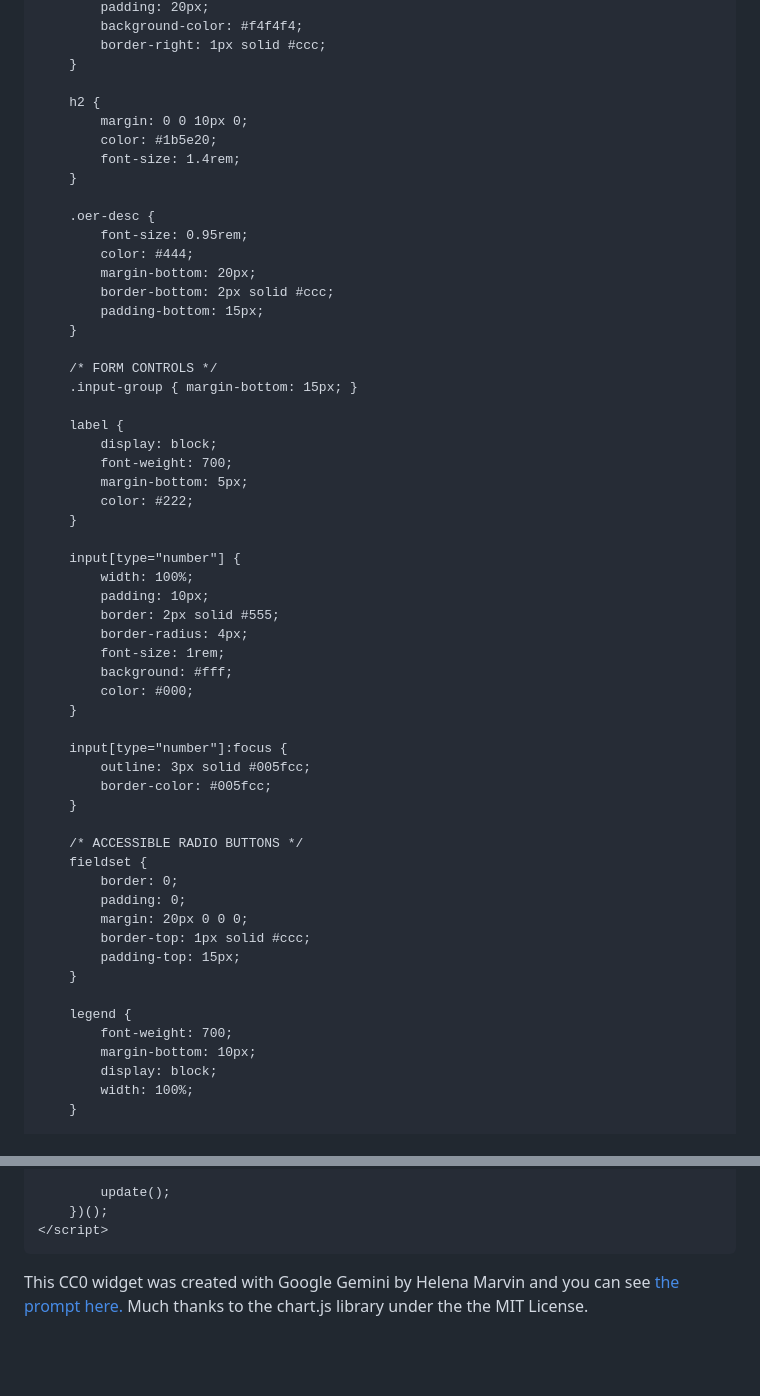
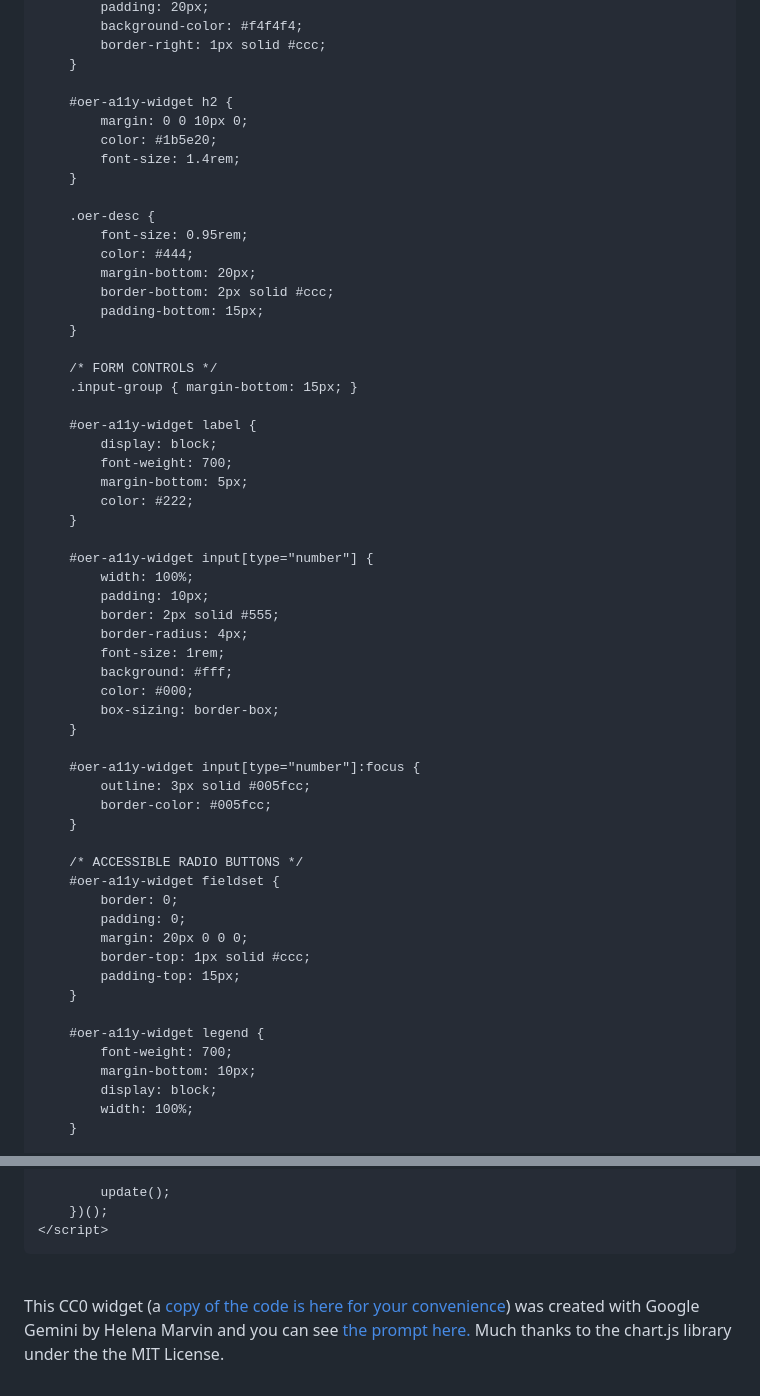
Before and after one commit to e3la/oer-savings-widget, a Markdown page: README.md, 2 parts joined by grey strips. Drawn GitHub-style; blank space fills up the shorter version.

Commit message:
Enhance README with widget code and accessibility styles
Added widget code and updated styling for accessibility.

```diff
--- a/README.md
+++ b/README.md
@@ -46,7 +47,7 @@ For an easy copy version go to: <a href="https://e3la.github.io/oer-savings-widg
             border-right: 1px solid #ccc;
         }
 
-        h2 {
+        #oer-a11y-widget h2 {
             margin: 0 0 10px 0;
             color: #1b5e20;
             font-size: 1.4rem;
@@ -63,14 +64,14 @@ For an easy copy version go to: <a href="https://e3la.github.io/oer-savings-widg
         /* FORM CONTROLS */
         .input-group { margin-bottom: 15px; }
 
-        label {
+        #oer-a11y-widget label {
             display: block;
             font-weight: 700;
             margin-bottom: 5px;
             color: #222;
         }
 
-        input[type="number"] {
+        #oer-a11y-widget input[type="number"] {
             width: 100%;
             padding: 10px;
             border: 2px solid #555;
@@ -78,15 +79,16 @@ For an easy copy version go to: <a href="https://e3la.github.io/oer-savings-widg
             font-size: 1rem;
             background: #fff;
             color: #000;
+            box-sizing: border-box;
         }
 
-        input[type="number"]:focus {
+        #oer-a11y-widget input[type="number"]:focus {
             outline: 3px solid #005fcc;
             border-color: #005fcc;
         }
 
         /* ACCESSIBLE RADIO BUTTONS */
-        fieldset {
+        #oer-a11y-widget fieldset {
             border: 0;
             padding: 0;
             margin: 20px 0 0 0;
@@ -94,7 +96,7 @@ For an easy copy version go to: <a href="https://e3la.github.io/oer-savings-widg
             padding-top: 15px;
         }
 
-        legend {
+        #oer-a11y-widget legend {
             font-weight: 700;
             margin-bottom: 10px;
             display: block;
@@ -552,7 +554,9 @@ For an easy copy version go to: <a href="https://e3la.github.io/oer-savings-widg
             update();
         })();
     </script>
+<br>
+
+This CC0 widget (a <a href="https://e3la.github.io/oer-savings-widget">copy of the code is here for your convenience</a>) was created with Google Gemini by Helena Marvin and you can see <a href="https://aistudio.google.com/app/prompts?state=%7B%22ids%22:%5B%221ZUFwqIOCJByHFj0w-RX45LuzWU-5YQAh%22%5D,%22action%22:%22open%22,%22userId%22:%22106905111806513074045%22,%22resourceKeys%22:%7B%7D%7D&usp=sharing">the prompt here.</a> Much thanks to the chart.js library under the the MIT License.
+
 </div>
-
 <!-- END WIDGET CODE -->
-This CC0 widget was created with Google Gemini by Helena Marvin and you can see <a href="https://aistudio.google.com/app/prompts?state=%7B%22ids%22:%5B%221ZUFwqIOCJByHFj0w-RX45LuzWU-5YQAh%22%5D,%22action%22:%22open%22,%22userId%22:%22106905111806513074045%22,%22resourceKeys%22:%7B%7D%7D&usp=sharing">the prompt here.</a> Much thanks to the chart.js library under the the MIT License.
```
Also changed, not shown: other parts of README.md (+1 -0 lines).
